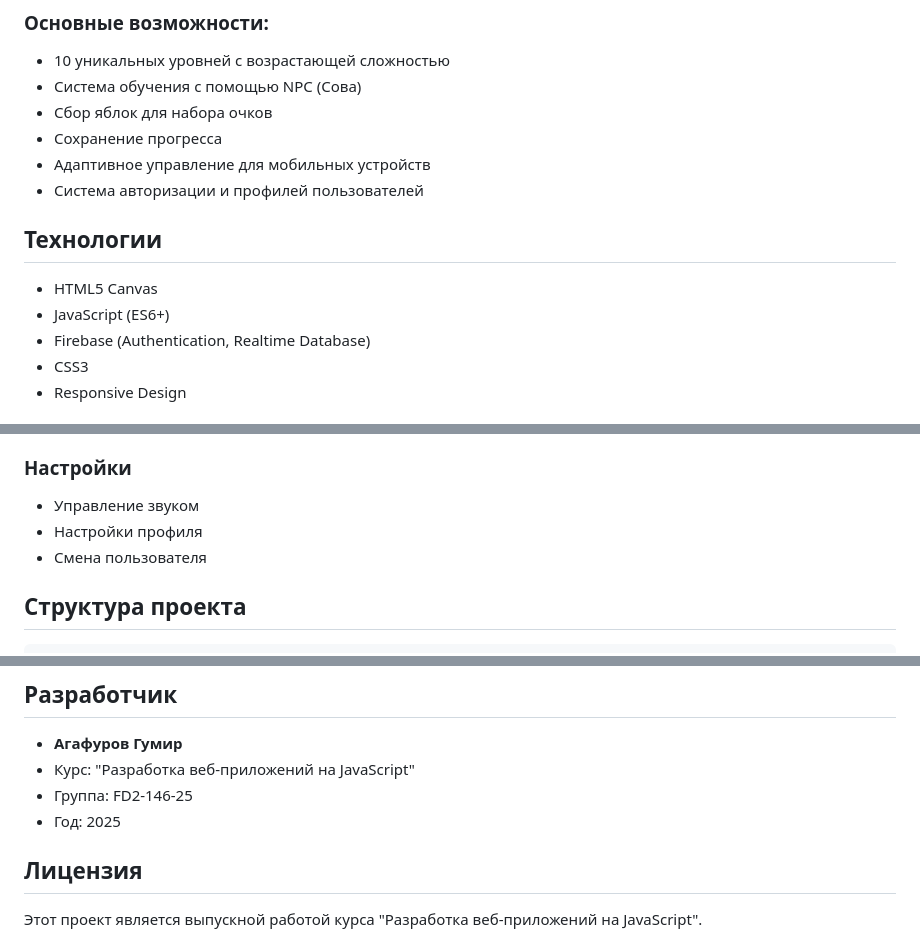
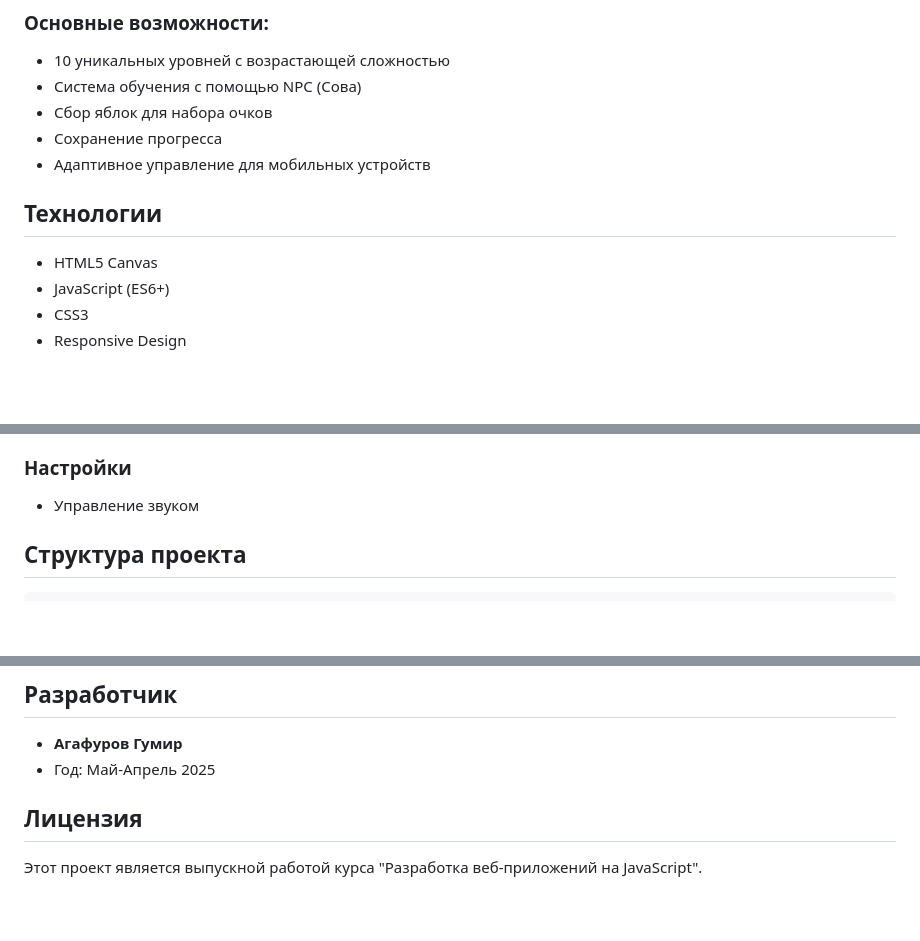
Before and after one commit to GumirAgafurov/First-Game, a Markdown page: README.md, 3 parts joined by grey strips. Rendered like a GitHub page; blank space fills up the shorter version.

Commit message:
Обновил Ридми

```diff
--- a/README.md
+++ b/README.md
@@ -12,13 +12,11 @@ Knights and Apples - это увлекательный платформер, г
 - Сбор яблок для набора очков
 - Сохранение прогресса
 - Адаптивное управление для мобильных устройств
-- Система авторизации и профилей пользователей
 
 ## Технологии
 
 - HTML5 Canvas
 - JavaScript (ES6+)
-- Firebase (Authentication, Realtime Database)
 - CSS3
 - Responsive Design
 
@@ -74,8 +72,6 @@ git clone [url-репозитория]
 
 ### Настройки
 - Управление звуком
-- Настройки профиля
-- Смена пользователя
 
 ## Структура проекта
 
@@ -96,9 +92,7 @@ git clone [url-репозитория]
 ## Разработчик
 
 - **Агафуров Гумир**
-- Курс: "Разработка веб-приложений на JavaScript"
-- Группа: FD2-146-25
-- Год: 2025
+- Год: Май-Апрель 2025
 
 ## Лицензия
 
```
